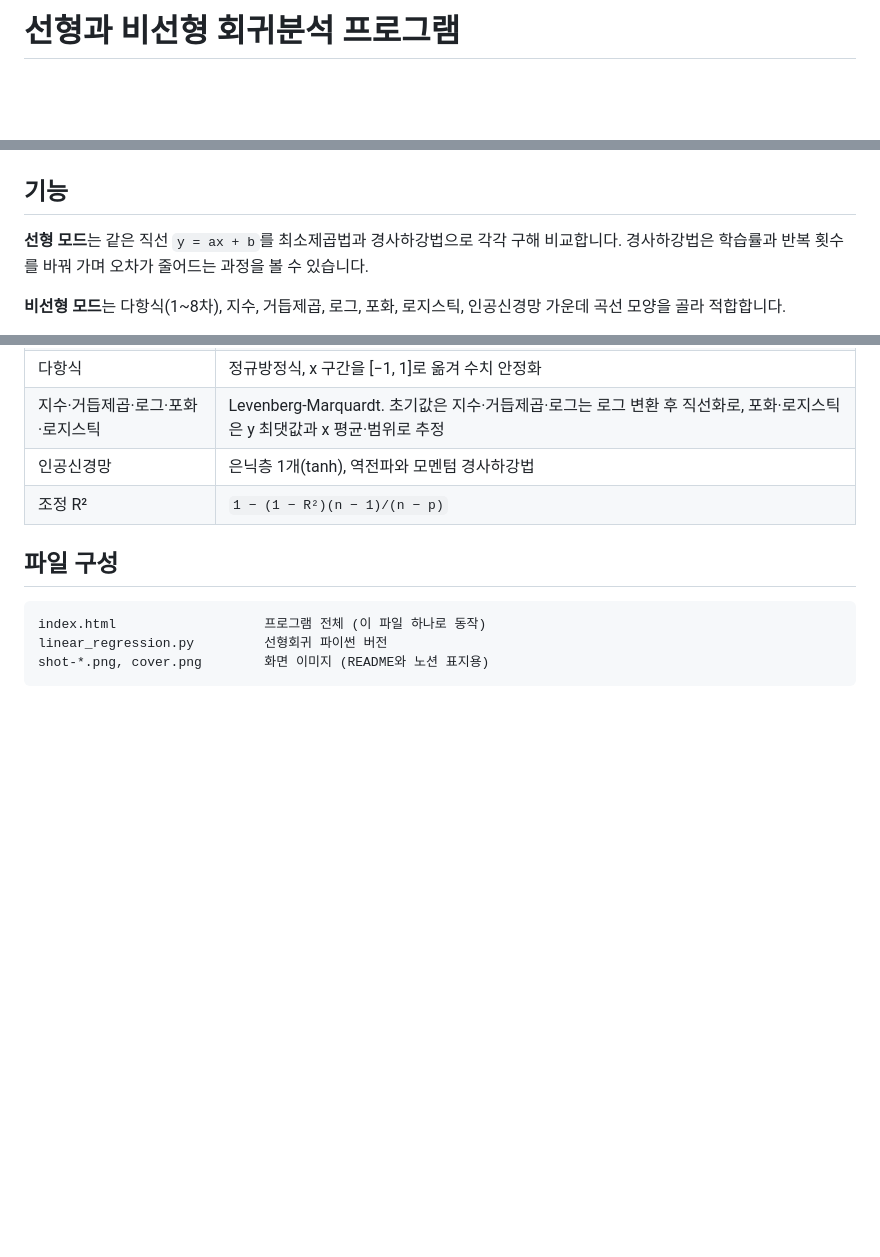
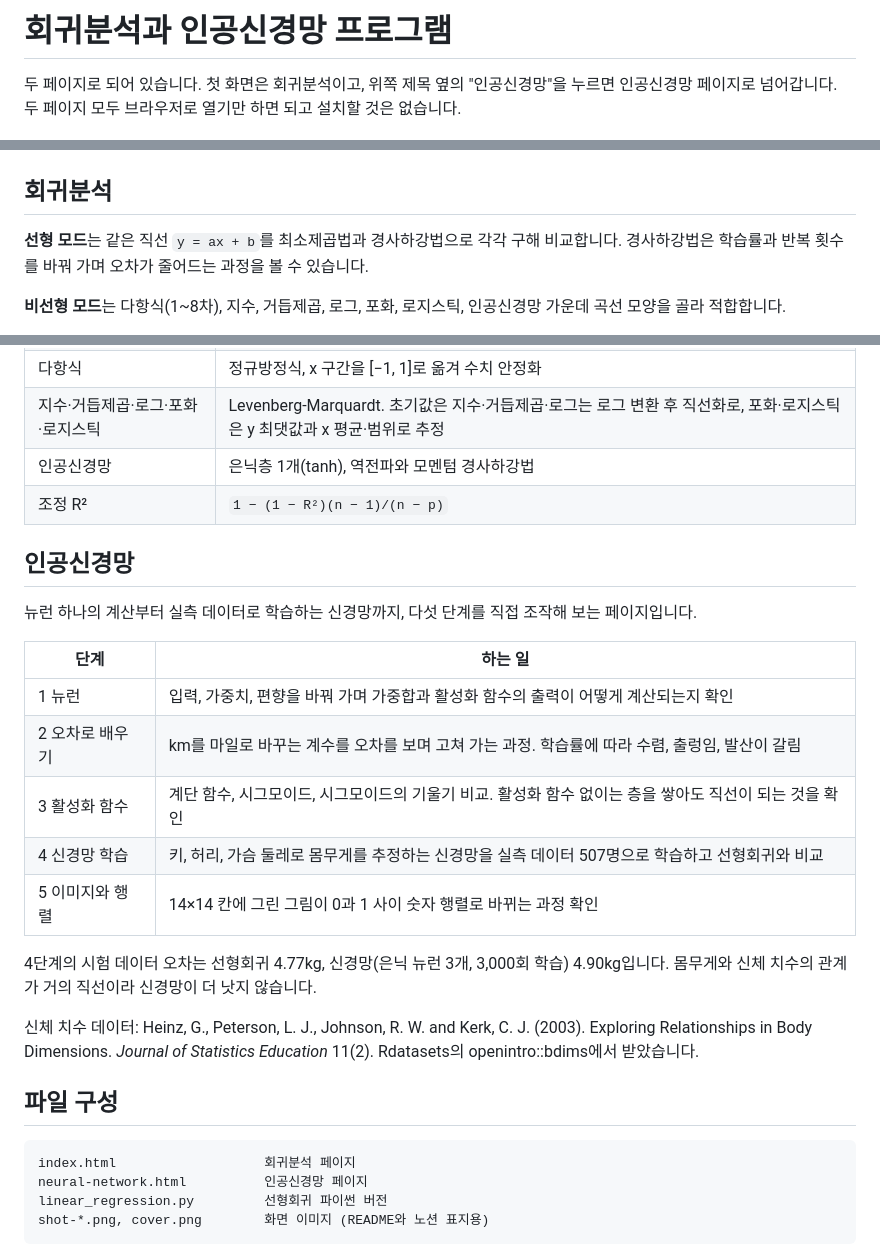
Before and after one commit to hwangjunkr/regression, a Markdown page: README.md, 3 parts joined by grey strips. Rendered like a GitHub page; blank space fills up the shorter version.

Commit message:
README에 인공신경망 페이지 설명 추가

````diff
--- a/README.md
+++ b/README.md
@@ -1,8 +1,10 @@
-# 선형과 비선형 회귀분석 프로그램
+# 회귀분석과 인공신경망 프로그램
+
+두 페이지로 되어 있습니다. 첫 화면은 회귀분석이고, 위쪽 제목 옆의 "인공신경망"을 누르면 인공신경망 페이지로 넘어갑니다. 두 페이지 모두 브라우저로 열기만 하면 되고 설치할 것은 없습니다.
 
 ![적합 화면](shot-full.png)
 
-## 기능
+## 회귀분석
 
 **선형 모드**는 같은 직선 `y = ax + b`를 최소제곱법과 경사하강법으로 각각 구해 비교합니다. 경사하강법은 학습률과 반복 횟수를 바꿔 가며 오차가 줄어드는 과정을 볼 수 있습니다.
 
@@ -45,10 +47,27 @@
 | 인공신경망 | 은닉층 1개(tanh), 역전파와 모멘텀 경사하강법 |
 | 조정 R² | `1 − (1 − R²)(n − 1)/(n − p)` |
 
+## 인공신경망
+
+뉴런 하나의 계산부터 실측 데이터로 학습하는 신경망까지, 다섯 단계를 직접 조작해 보는 페이지입니다.
+
+| 단계 | 하는 일 |
+|---|---|
+| 1 뉴런 | 입력, 가중치, 편향을 바꿔 가며 가중합과 활성화 함수의 출력이 어떻게 계산되는지 확인 |
+| 2 오차로 배우기 | km를 마일로 바꾸는 계수를 오차를 보며 고쳐 가는 과정. 학습률에 따라 수렴, 출렁임, 발산이 갈림 |
+| 3 활성화 함수 | 계단 함수, 시그모이드, 시그모이드의 기울기 비교. 활성화 함수 없이는 층을 쌓아도 직선이 되는 것을 확인 |
+| 4 신경망 학습 | 키, 허리, 가슴 둘레로 몸무게를 추정하는 신경망을 실측 데이터 507명으로 학습하고 선형회귀와 비교 |
+| 5 이미지와 행렬 | 14×14 칸에 그린 그림이 0과 1 사이 숫자 행렬로 바뀌는 과정 확인 |
+
+4단계의 시험 데이터 오차는 선형회귀 4.77kg, 신경망(은닉 뉴런 3개, 3,000회 학습) 4.90kg입니다. 몸무게와 신체 치수의 관계가 거의 직선이라 신경망이 더 낫지 않습니다.
+
+신체 치수 데이터: Heinz, G., Peterson, L. J., Johnson, R. W. and Kerk, C. J. (2003). Exploring Relationships in Body Dimensions. *Journal of Statistics Education* 11(2). Rdatasets의 openintro::bdims에서 받았습니다.
+
 ## 파일 구성
 
 ```
-index.html                   프로그램 전체 (이 파일 하나로 동작)
+index.html                   회귀분석 페이지
+neural-network.html          인공신경망 페이지
 linear_regression.py         선형회귀 파이썬 버전
 shot-*.png, cover.png        화면 이미지 (README와 노션 표지용)
 ```
````
